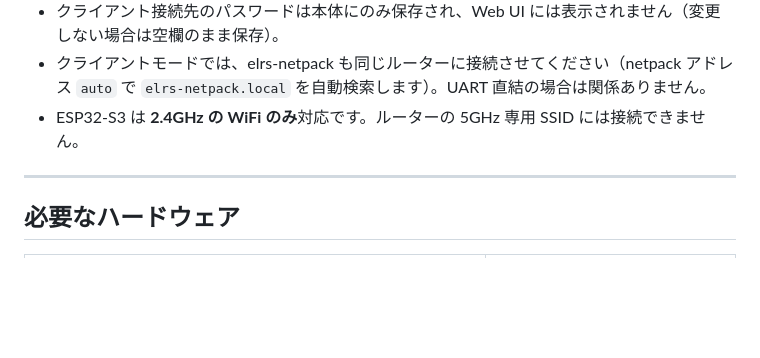
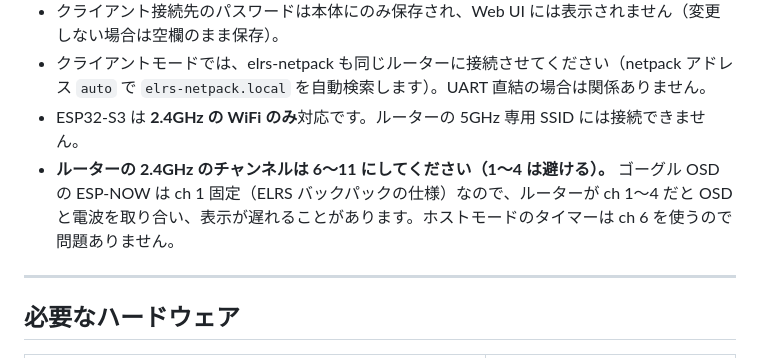
Before and after one commit to yanazoo/FPV-C5-Lap-Timer, a Markdown page: README.md, the part around the change. Rendered like a GitHub page; blank space fills up the shorter version.

```diff
--- a/README.md
+++ b/README.md
@@ -76,6 +76,7 @@
 - クライアント接続先のパスワードは本体にのみ保存され、Web UI には表示されません（変更しない場合は空欄のまま保存）。
 - クライアントモードでは、elrs-netpack も同じルーターに接続させてください（netpack アドレス `auto` で `elrs-netpack.local` を自動検索します）。UART 直結の場合は関係ありません。
 - ESP32-S3 は **2.4GHz の WiFi のみ**対応です。ルーターの 5GHz 専用 SSID には接続できません。
+- **ルーターの 2.4GHz のチャンネルは 6〜11 にしてください（1〜4 は避ける）。** ゴーグル OSD の ESP-NOW は ch 1 固定（ELRS バックパックの仕様）なので、ルーターが ch 1〜4 だと OSD と電波を取り合い、表示が遅れることがあります。ホストモードのタイマーは ch 6 を使うので問題ありません。
 
 ---
 
```
Also changed, not shown: docs/ELRS_UART_SETUP.md (+2 -1 lines).
